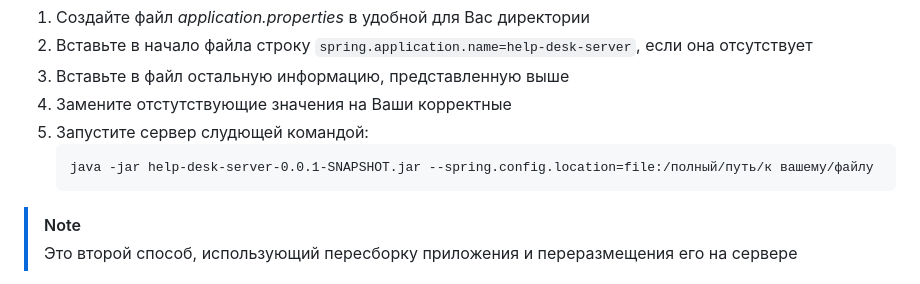
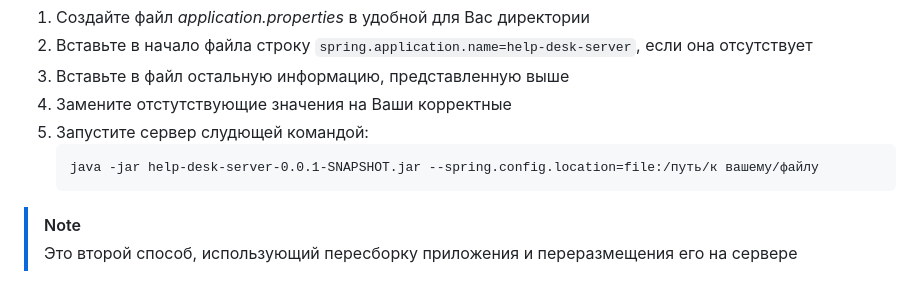
Before and after one commit to dawvvlad/help-desk-spring-boot-app, a Markdown page: README.md, the part around the change. Rendered like a GitHub page.

````diff
--- a/README.md
+++ b/README.md
@@ -86,7 +86,7 @@ spring.datasource.hikari.connection-timeout=30000
 4. Замените отстутствующие значения на Ваши корректные
 5. Запустите сервер слудющей командой:
    ```
-   java -jar help-desk-server-0.0.1-SNAPSHOT.jar --spring.config.location=file:/полный/путь/к вашему/файлу
+   java -jar help-desk-server-0.0.1-SNAPSHOT.jar --spring.config.location=file:/путь/к вашему/файлу
    ```
 
 > [!NOTE]
````
